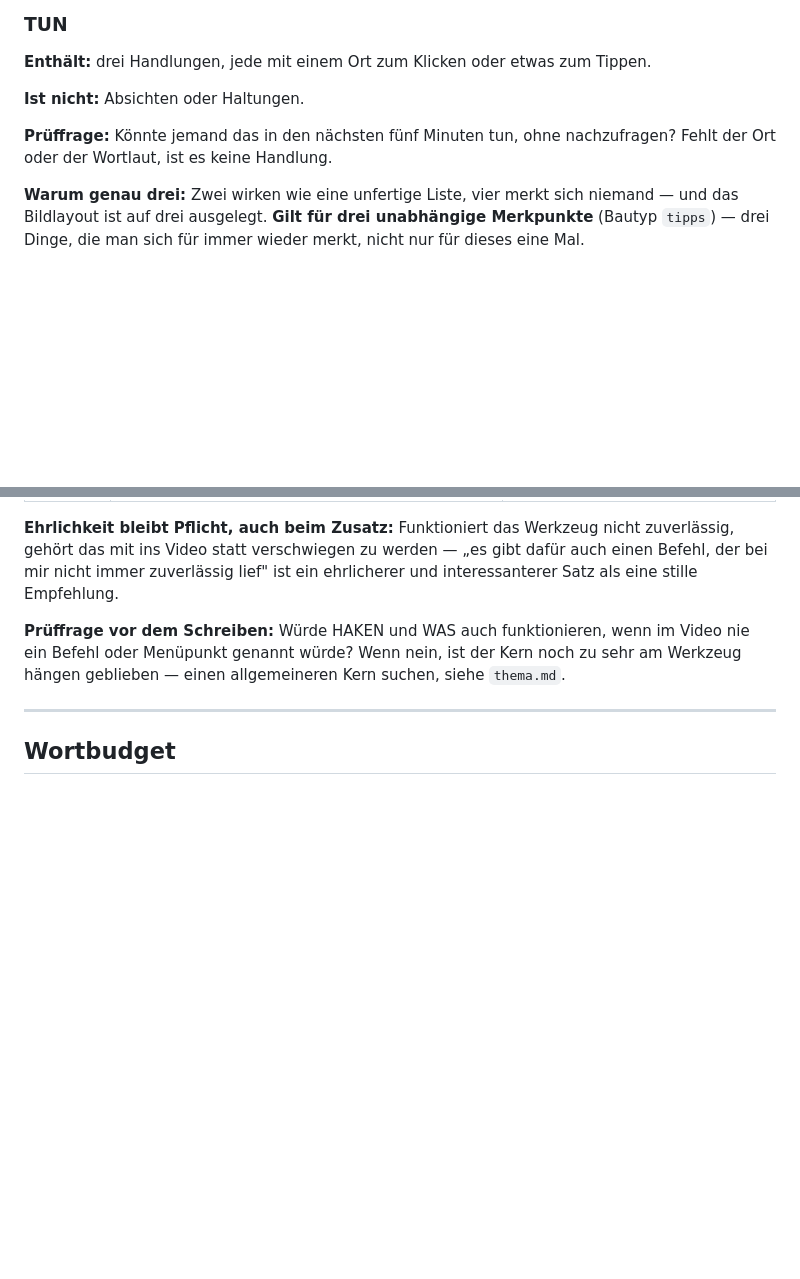
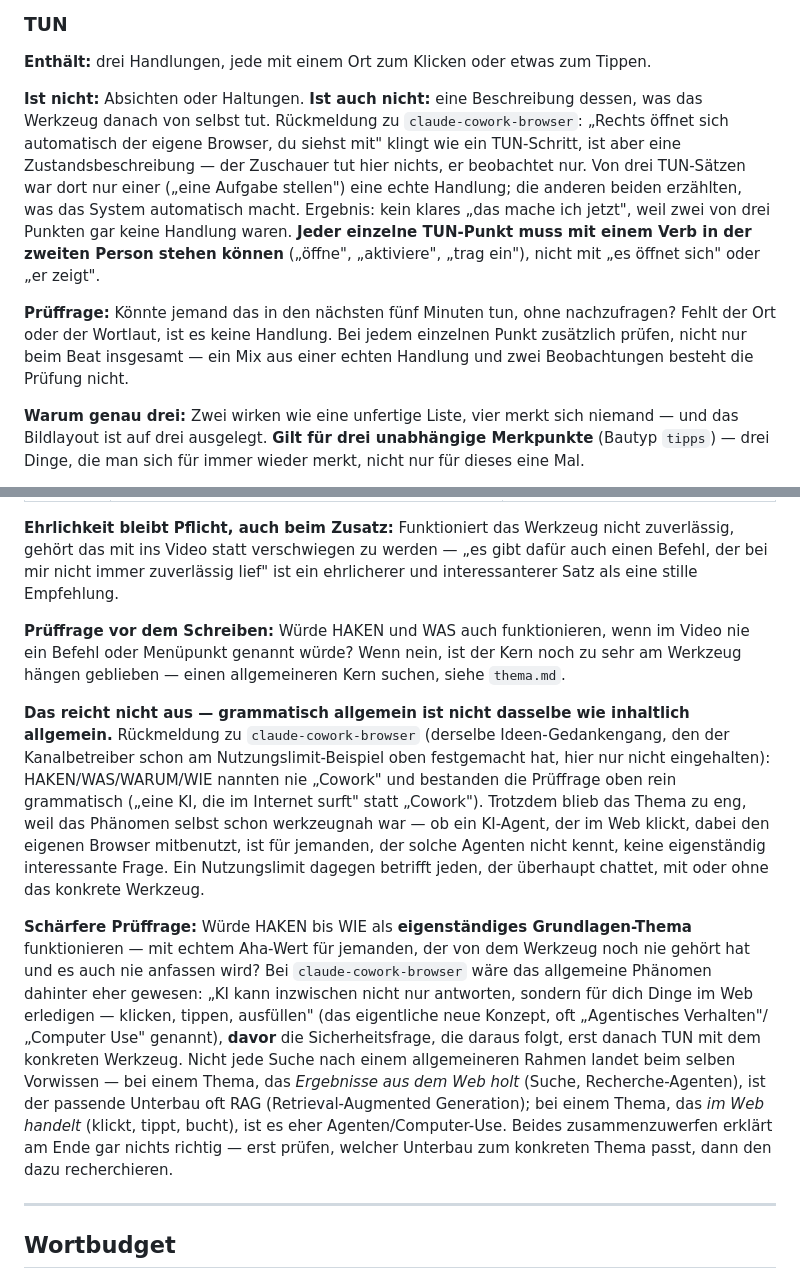
Before and after one commit to adrianatlagic-ux/content-creation, a Markdown page: agenten/struktur.md, 2 parts joined by grey strips. Drawn GitHub-style; blank space fills up the shorter version.

Commit message:
allgemein-zuerst und TUN schaerfen: Inhalt statt Grammatik, echte Handlung statt Systemtext
Zwei zusammenhaengende Rueckmeldungen zu claude-cowork-browser, beide
auf denselben Ideen-Gedankengang zurueckgehend, den der Kanalbetreiber
schon am Nutzungslimit-Beispiel festgemacht hatte (siehe Transkript):

1. HAKEN/WAS/WARUM/WIE bestanden die bisherige Pruefung nur grammatisch
   (kein Werkzeugname genannt), blieben inhaltlich aber werkzeugnah --
   "eine KI mit eigenem Browser" ist kein eigenstaendig interessantes
   Grundlagen-Thema wie "warum fuellt sich das Kontextfenster" es ist.
   Neue, schaerfere Pruefrage: wuerde der Kern als STANDALONE
   Grundlagen-Thema funktionieren, mit Aha-Wert auch fuer jemanden, der
   das Werkzeug nie anfasst. Dazu die Erkenntnis, dass der richtige
   Unterbau vom Thema abhaengt (RAG fuer "holt Ergebnisse aus dem Web",
   Agenten/Computer-Use fuer "handelt im Web") -- nicht pauschal RAG.

2. TUN vermischte eine echte Handlung ("Aufgabe stellen") mit zwei
   Systembeschreibungen ("der Browser oeffnet sich automatisch"), die
   der Zuschauer nicht tut, nur beobachtet -- daher kein klares
   Mitnehmen. Jeder TUN-Punkt muss einzeln mit einem Verb in der
   zweiten Person stehen koennen, nicht nur der Beat insgesamt.

Bewusst nur Doku, kein Video-Update -- der Nutzer wollte
claude-cowork-browser ausdruecklich nicht neu erzeugen.

Co-Authored-By: Claude Sonnet 5 <noreply@anthropic.com>
Claude-Session: https://claude.ai/code/session_01RTX2cFbooGx5k82wcxYsKd

```diff
--- a/agenten/struktur.md
+++ b/agenten/struktur.md
@@ -150,10 +150,23 @@ Mangel, ein erfundenes ist einer.**
 **Enthält:** drei Handlungen, jede mit einem Ort zum Klicken oder etwas zum
 Tippen.
 
-**Ist nicht:** Absichten oder Haltungen.
+**Ist nicht:** Absichten oder Haltungen. **Ist auch nicht:** eine
+Beschreibung dessen, was das Werkzeug danach von selbst tut. Rückmeldung
+zu `claude-cowork-browser`: „Rechts öffnet sich automatisch der eigene
+Browser, du siehst mit" klingt wie ein TUN-Schritt, ist aber eine
+Zustandsbeschreibung — der Zuschauer tut hier nichts, er beobachtet nur.
+Von drei TUN-Sätzen war dort nur einer („eine Aufgabe stellen") eine
+echte Handlung; die anderen beiden erzählten, was das System automatisch
+macht. Ergebnis: kein klares „das mache ich jetzt", weil zwei von drei
+Punkten gar keine Handlung waren. **Jeder einzelne TUN-Punkt muss mit
+einem Verb in der zweiten Person stehen können** („öffne", „aktiviere",
+„trag ein"), nicht mit „es öffnet sich" oder „er zeigt".
 
 **Prüffrage:** Könnte jemand das in den nächsten fünf Minuten tun, ohne
-nachzufragen? Fehlt der Ort oder der Wortlaut, ist es keine Handlung.
+nachzufragen? Fehlt der Ort oder der Wortlaut, ist es keine Handlung. Bei
+jedem einzelnen Punkt zusätzlich prüfen, nicht nur beim Beat insgesamt —
+ein Mix aus einer echten Handlung und zwei Beobachtungen besteht die
+Prüfung nicht.
 
 **Warum genau drei:** Zwei wirken wie eine unfertige Liste, vier merkt sich
 niemand — und das Bildlayout ist auf drei ausgelegt. **Gilt für drei
@@ -238,6 +251,34 @@ wenn im Video nie ein Befehl oder Menüpunkt genannt würde? Wenn nein, ist
 der Kern noch zu sehr am Werkzeug hängen geblieben — einen allgemeineren
 Kern suchen, siehe `thema.md`.
 
+**Das reicht nicht aus — grammatisch allgemein ist nicht dasselbe wie
+inhaltlich allgemein.** Rückmeldung zu `claude-cowork-browser` (derselbe
+Ideen-Gedankengang, den der Kanalbetreiber schon am Nutzungslimit-Beispiel
+oben festgemacht hat, hier nur nicht eingehalten): HAKEN/WAS/WARUM/WIE
+nannten nie „Cowork" und bestanden die Prüffrage oben rein grammatisch
+(„eine KI, die im Internet surft" statt „Cowork"). Trotzdem blieb das
+Thema zu eng, weil das Phänomen selbst schon werkzeugnah war — ob ein
+KI-Agent, der im Web klickt, dabei den eigenen Browser mitbenutzt, ist
+für jemanden, der solche Agenten nicht kennt, keine eigenständig
+interessante Frage. Ein Nutzungslimit dagegen betrifft jeden, der
+überhaupt chattet, mit oder ohne das konkrete Werkzeug.
+
+**Schärfere Prüffrage:** Würde HAKEN bis WIE als **eigenständiges
+Grundlagen-Thema** funktionieren — mit echtem Aha-Wert für jemanden, der
+von dem Werkzeug noch nie gehört hat und es auch nie anfassen wird? Bei
+`claude-cowork-browser` wäre das allgemeine Phänomen dahinter eher gewesen:
+„KI kann inzwischen nicht nur antworten, sondern für dich Dinge im Web
+erledigen — klicken, tippen, ausfüllen" (das eigentliche neue Konzept,
+oft „Agentisches Verhalten"/„Computer Use" genannt), **davor** die
+Sicherheitsfrage, die daraus folgt, erst danach TUN mit dem konkreten
+Werkzeug. Nicht jede Suche nach einem allgemeineren Rahmen landet beim
+selben Vorwissen — bei einem Thema, das *Ergebnisse aus dem Web holt*
+(Suche, Recherche-Agenten), ist der passende Unterbau oft RAG
+(Retrieval-Augmented Generation); bei einem Thema, das *im Web handelt*
+(klickt, tippt, bucht), ist es eher Agenten/Computer-Use. Beides
+zusammenzuwerfen erklärt am Ende gar nichts richtig — erst prüfen, welcher
+Unterbau zum konkreten Thema passt, dann den dazu recherchieren.
+
 ---
 
 ## Wortbudget
```
